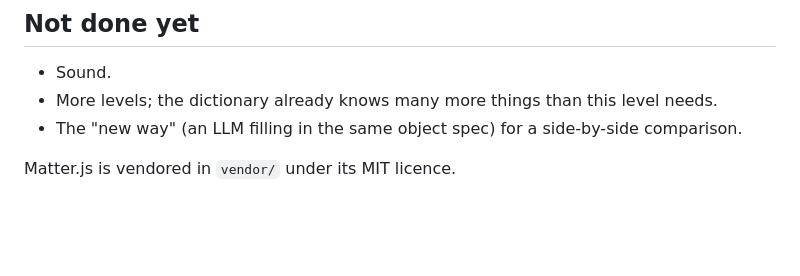
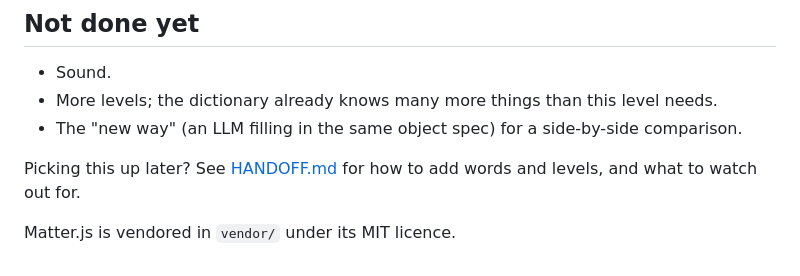
Before and after one commit to jaidevshriram/Random-Explorations, a Markdown page: nounsense/README.md, the part around the change. GitHub-like rendering; blank space fills up the shorter version.

Commit message:
Nounsense: add handoff notes for future work
Co-Authored-By: Claude Fable 5.2 <noreply@anthropic.com>
Claude-Session: https://claude.ai/code/session_017bMUaaVpxhy3Pkwt6fGz81

```diff
--- a/nounsense/README.md
+++ b/nounsense/README.md
@@ -87,4 +87,6 @@ every word with random adjectives and inputs to look for crashes.
 - More levels; the dictionary already knows many more things than this level needs.
 - The "new way" (an LLM filling in the same object spec) for a side-by-side comparison.
 
+Picking this up later? See [HANDOFF.md](./HANDOFF.md) for how to add words and levels, and what to watch out for.
+
 Matter.js is vendored in `vendor/` under its MIT licence.
```
Also changed, not shown: nounsense/HANDOFF.md (added, +105 -0 lines).
